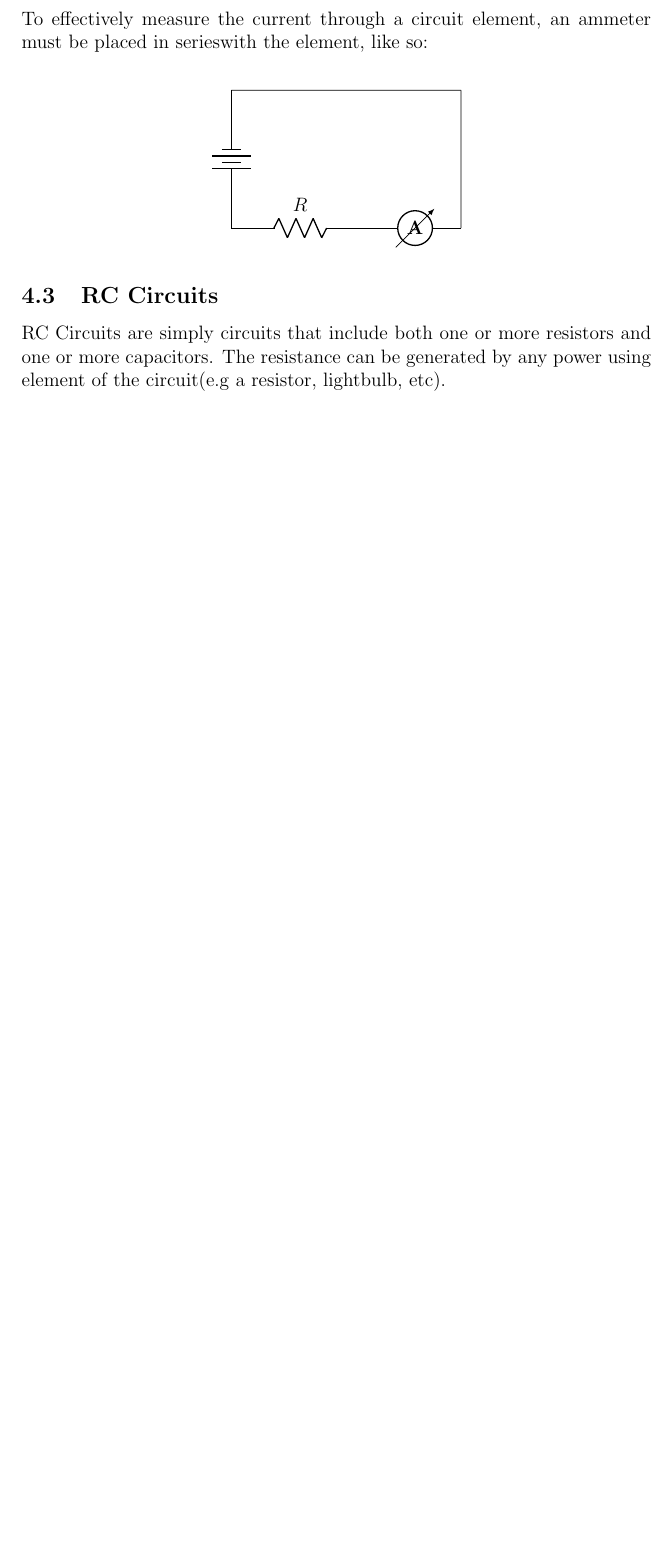
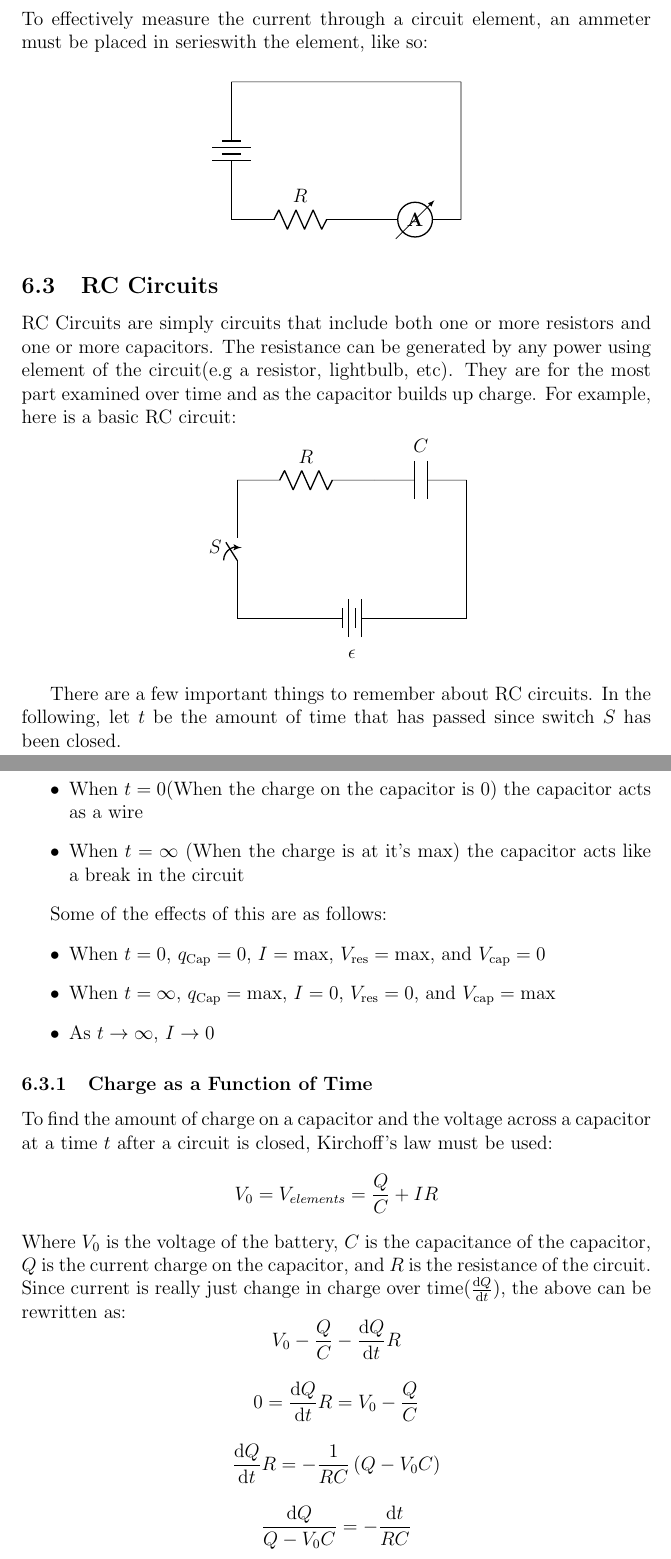
Before and after one commit to squablyScientist/physicsreview, a LaTeX document (phys.tex): part of page 17 of 20 before the commit and two parts of pages 17 and 18 of 22 after it, the two joined at a grey line, cut so that both start at the same text, the shorter picture padded with empty space. Compiled offline with pdfLaTeX.

Commit message:
Got rid of set counters, they werer messing up TOC, not really sure why they were there in the first place. Also made progrss on RC circuits

```diff
--- a/phys.tex
+++ b/phys.tex
@@ -619,4 +603,48 @@
 			%}}}
 			%{{{RC Circuits
 			\subsection{RC Circuits}
-				RC Circuits are simply circuits that include both one or more resistors and one or more capacitors. The resistance can be generated by any power using element of the circuit(e.g a resistor, lightbulb, etc).
+				RC Circuits are simply circuits that include both one or more resistors and one or more capacitors. The resistance can be generated by any power using element of the circuit(e.g a resistor, lightbulb, etc). They are for the most part examined over time and as the capacitor builds up charge. For example, here is a basic RC circuit:
+				\begin{center}
+						\begin{circuitikz}
+								\draw (5,0) to [battery, l=$\epsilon$] (0,0);
+								\draw (0,0) to [switch, l=$S$] (0,3);
+								\draw (0,3) to [R, l=$R$] (3,3);
+								\draw (3,3) to [C, l=$C$] (5,3);
+								\draw (5,3) to (5,0);
+						\end{circuitikz}
+				\end{center}
+
+				There are a few important things to remember about RC circuits. In the following, let $t$ be the amount of time that has passed since switch $S$ has been closed.
+				\begin{itemize}
+						\item When $t = 0$(When the charge on the capacitor is 0) the capacitor acts as a wire
+						\item When $t = \infty$ (When the charge is at it's max) the capacitor acts like a break in the circuit
+				\end{itemize}
+
+				Some of the effects of this are as follows:
+				\begin{itemize}
+						\item When $t = 0$, $q_{\mathrm{Cap}} = 0$, $I = \mathrm{max}$, $V_{\mathrm{res}} = \mathrm{max}$, and $V_{\mathrm{cap}} = 0$
+						\item When $t = \infty$, $q_{\mathrm{Cap}} = \mathrm{max}$, $I = 0$, $V_{\mathrm{res}} = 0$, and $V_{\mathrm{cap}} = \mathrm{max}$
+						\item As $t \to \infty$, $I \to 0$
+				\end{itemize}
+
+				\subsubsection{Charge as a Function of Time}
+						To find the amount of charge on a capacitor and the voltage across a capacitor  at a time $t$ after a circuit is closed, Kirchoff's law must be used:
+						\begin{equation*}
+								V_{0} = V_{elements} = \frac{Q}{C} + IR
+						\end{equation*}
+						Where $V_{0}$ is the voltage of the battery, $C$ is the capacitance of the capacitor, $Q$ is the current charge on the capacitor, and $R$ is the resistance of the circuit. Since current is really just change in charge over time($\frac{\mathrm{d}Q}{\mathrm{d}t}$), the above can be rewritten as:
+						\begin{equation*}
+								V_{0} - \frac{Q}{C} - \frac{\mathrm{d}Q}{\mathrm{d}t}R
+						\end{equation*}
+
+						 \begin{equation*}
+							0 =	\frac{\mathrm{d}Q}{\mathrm{d}t}R = V_{0} - \frac{Q}{C}
+						 \end{equation*}
+
+						 \begin{equation*}
+								 \frac{\mathrm{d}Q}{\mathrm{d}t}R = -\frac{1}{RC} \left( Q - V_{0}C \right)
+						 \end{equation*}
+
+						\begin{equation*}
+								\frac{\mathrm{d}Q}{Q - V_{0}C} = -\frac{\mathrm{d}t}{RC}
+						\end{equation*}
```
Also changed, not shown: phys.pdf, phys.tex (58 more changed lines), 4 other files.
